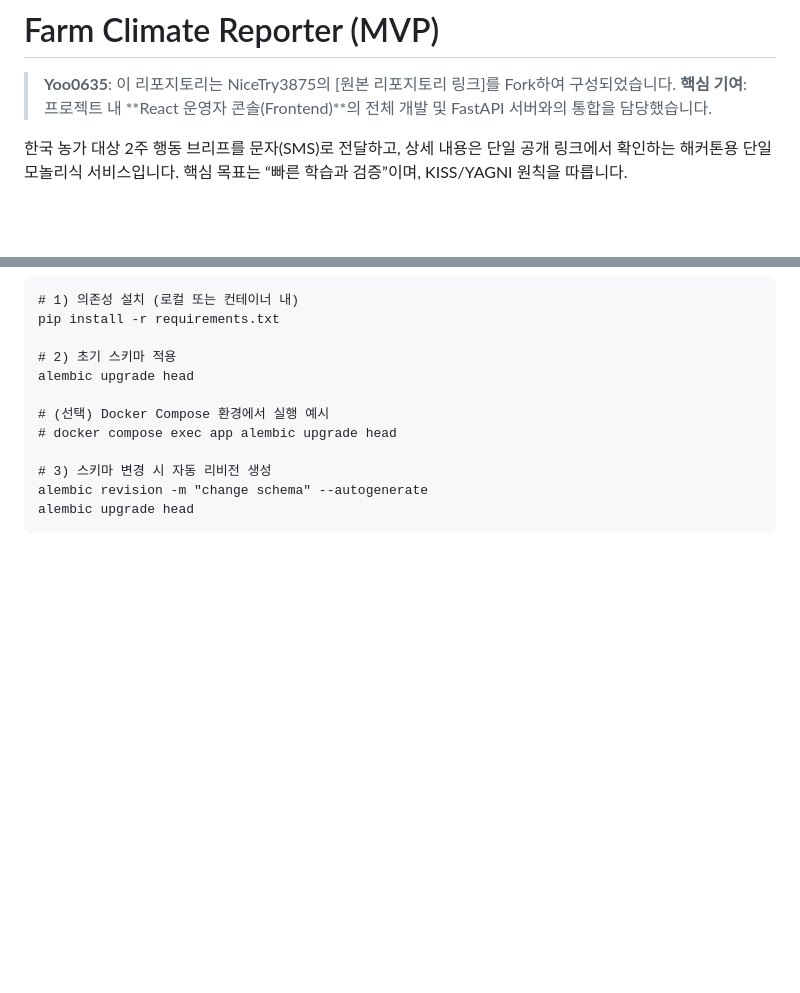
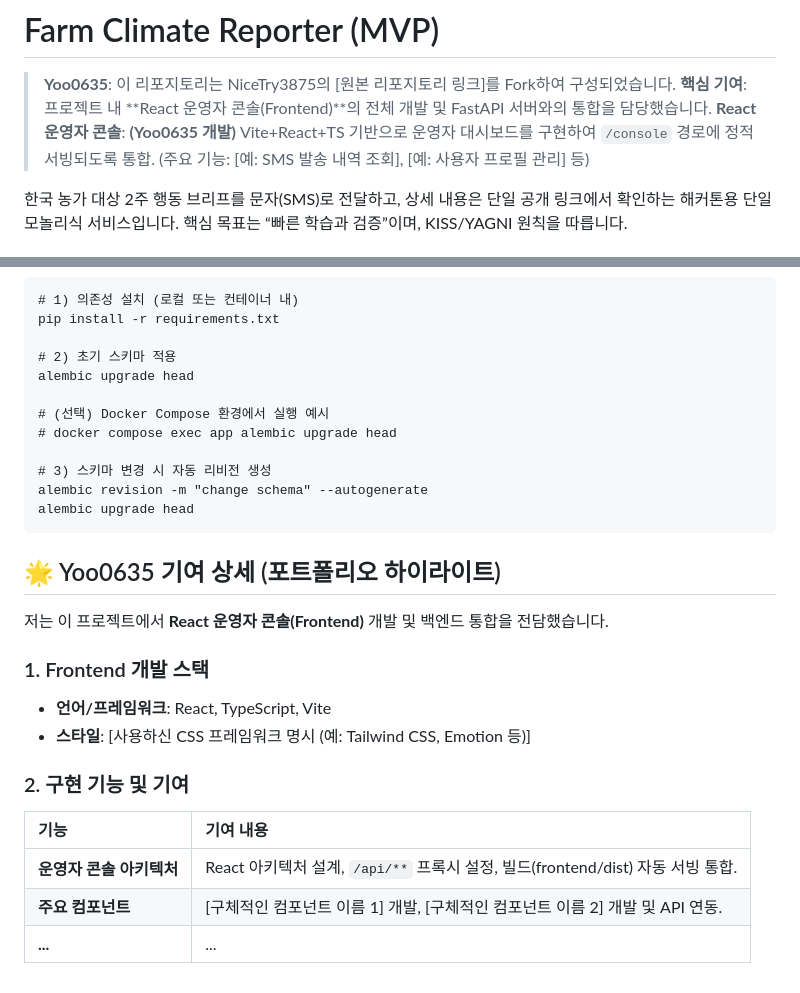
Before and after one commit to Yoo0635/farm-climate-report, a Markdown page: README.md, 2 parts joined by grey strips. Drawn GitHub-style; blank space fills up the shorter version.

````diff
--- a/README.md
+++ b/README.md
@@ -2,6 +2,7 @@
 
 > **Yoo0635**: 이 리포지토리는 NiceTry3875의 [원본 리포지토리 링크]를 Fork하여 구성되었습니다.
 > **핵심 기여**: 프로젝트 내 **React 운영자 콘솔(Frontend)**의 전체 개발 및 FastAPI 서버와의 통합을 담당했습니다.
+**React 운영자 콘솔**: **(Yoo0635 개발)** Vite+React+TS 기반으로 운영자 대시보드를 구현하여 `/console` 경로에 정적 서빙되도록 통합. (주요 기능: [예: SMS 발송 내역 조회], [예: 사용자 프로필 관리] 등)
 
 한국 농가 대상 2주 행동 브리프를 문자(SMS)로 전달하고, 상세 내용은 단일 공개 링크에서 확인하는 해커톤용 단일 모놀리식 서비스입니다. 핵심 목표는 “빠른 학습과 검증”이며, KISS/YAGNI 원칙을 따릅니다.
 
@@ -193,3 +194,18 @@ alembic upgrade head
 alembic revision -m "change schema" --autogenerate
 alembic upgrade head
 ```
+
+## 🌟 Yoo0635 기여 상세 (포트폴리오 하이라이트)
+
+저는 이 프로젝트에서 **React 운영자 콘솔(Frontend)** 개발 및 백엔드 통합을 전담했습니다.
+
+### 1. Frontend 개발 스택
+* **언어/프레임워크**: React, TypeScript, Vite
+* **스타일**: [사용하신 CSS 프레임워크 명시 (예: Tailwind CSS, Emotion 등)]
+
+### 2. 구현 기능 및 기여
+| 기능 | 기여 내용 |
+| :--- | :--- |
+| **운영자 콘솔 아키텍처** | React 아키텍처 설계, `/api/**` 프록시 설정, 빌드(frontend/dist) 자동 서빙 통합. |
+| **주요 컴포넌트** | [구체적인 컴포넌트 이름 1] 개발, [구체적인 컴포넌트 이름 2] 개발 및 API 연동. |
+| **...** | ... |
````
